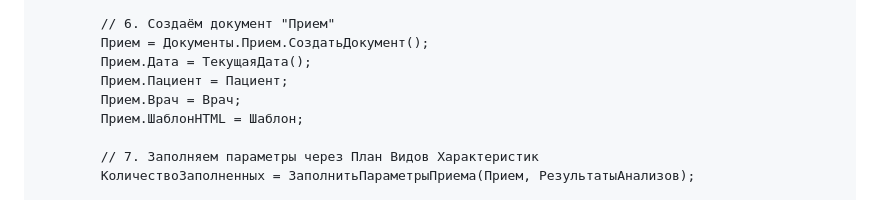
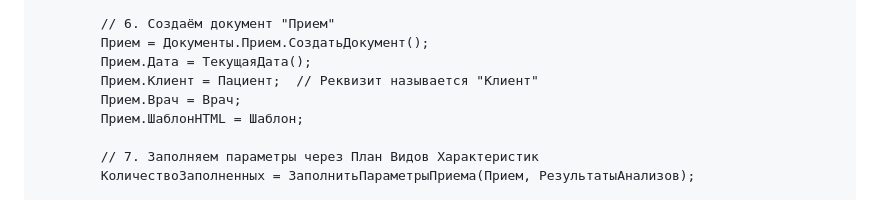
Before and after one commit to gr33njj/lis-mini, a Markdown page: 1C-CREATE-APPOINTMENT-FINAL.md, the part around the change. GitHub-like rendering.

Commit message:
🔧 Исправлено: реквизит документа Клиент (не Пациент)

```diff
--- a/1C-CREATE-APPOINTMENT-FINAL.md
+++ b/1C-CREATE-APPOINTMENT-FINAL.md
@@ -68,7 +68,7 @@
         // 6. Создаём документ "Прием"
         Прием = Документы.Прием.СоздатьДокумент();
         Прием.Дата = ТекущаяДата();
-        Прием.Пациент = Пациент;
+        Прием.Клиент = Пациент;  // Реквизит называется "Клиент"
         Прием.Врач = Врач;
         Прием.ШаблонHTML = Шаблон;
 
```
